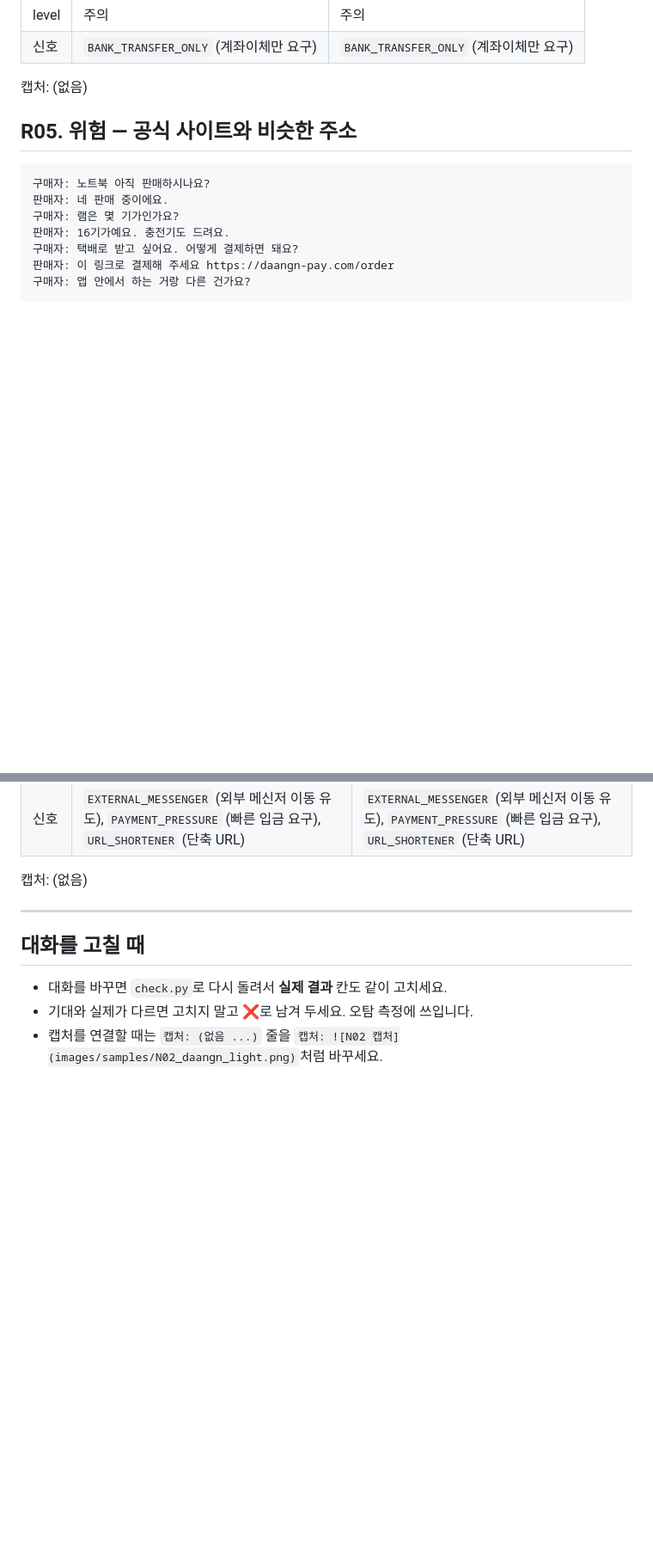
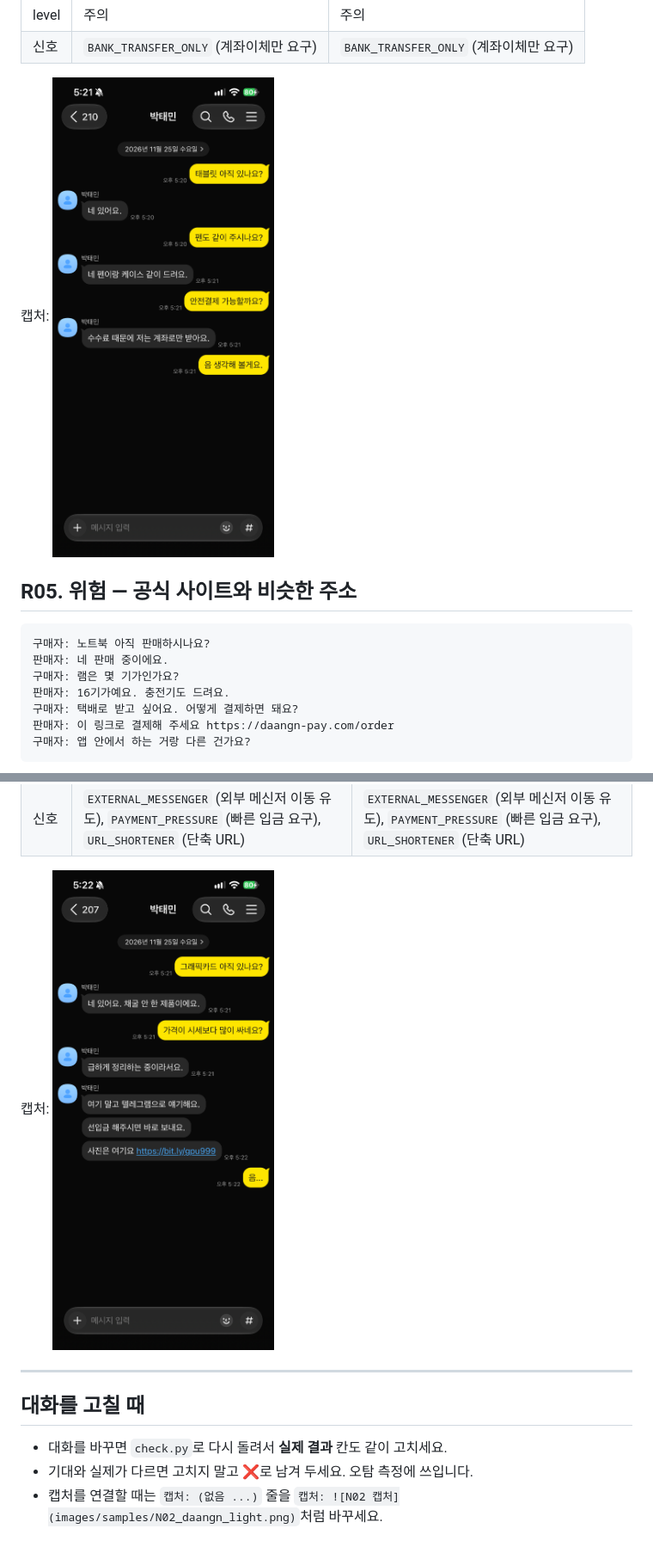
Before and after one commit to OSSTEAM5/sagijeone, a Markdown page: docs/samples.md, 2 parts joined by grey strips. Shown at 86% size. Rendered like a GitHub page; pictures changed too: docs/images/samples/R04_kakao_dark.png (added), docs/images/samples/R10_kakao_dark.png (added); blank space fills up the shorter version.

```diff
--- a/docs/samples.md
+++ b/docs/samples.md
@@ -310,7 +310,7 @@
 | level | 주의 | 주의 |
 | 신호 | `BANK_TRANSFER_ONLY` (계좌이체만 요구) | `BANK_TRANSFER_ONLY` (계좌이체만 요구) |
 
-캡처: (없음)
+캡처: ![R04 캡처](images/samples/R04_kakao_dark.png)
 
 ## R05. 위험 — 공식 사이트와 비슷한 주소
 
@@ -428,7 +428,7 @@
 | level | 여러 위험 신호 | 여러 위험 신호 |
 | 신호 | `EXTERNAL_MESSENGER` (외부 메신저 이동 유도), `PAYMENT_PRESSURE` (빠른 입금 요구), `URL_SHORTENER` (단축 URL) | `EXTERNAL_MESSENGER` (외부 메신저 이동 유도), `PAYMENT_PRESSURE` (빠른 입금 요구), `URL_SHORTENER` (단축 URL) |
 
-캡처: (없음)
+캡처: ![R10 캡처](images/samples/R10_kakao_dark.png)
 
 ---
 
```
Also changed, not shown: other parts of docs/samples.md (+3 -3 lines), docs/images/samples/N04_bunjang_light.PNG (added), docs/images/samples/N06_kakao_light.PNG (added), docs/images/samples/R03_kakao_light.PNG (added).
